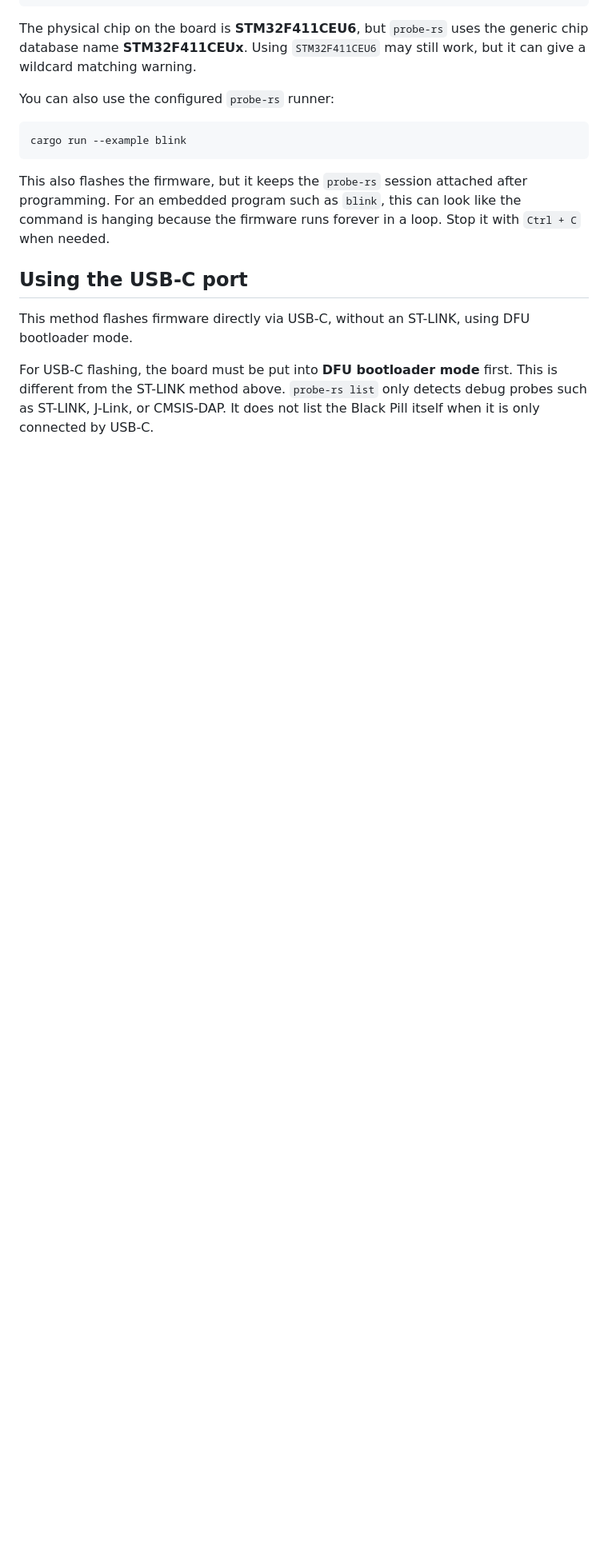
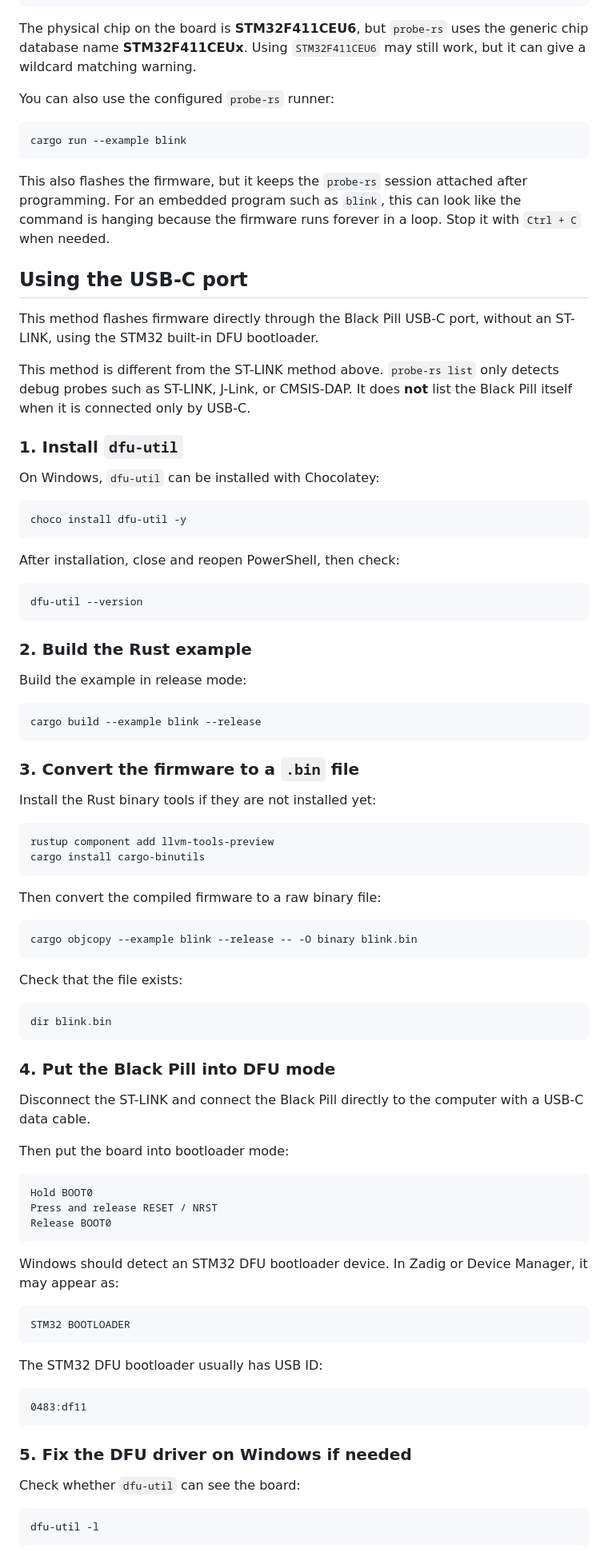
Before and after one commit to zn-a/stm32-blackpill, a Markdown page: README.md, the part around one of its changes. Shown at 80% size. Drawn GitHub-style; blank space fills up the shorter version.

Commit message:
Add USB-C DFU flashing instructions

````diff
--- a/README.md
+++ b/README.md
@@ -184,8 +184,84 @@ such as `blink`, this can look like the command is hanging because the firmware
 
 ## Using the USB-C port
 
-This method flashes firmware directly via USB-C, without an ST-LINK, using DFU bootloader mode.
+This method flashes firmware directly through the Black Pill USB-C port, without an ST-LINK, using the STM32 built-in
+DFU bootloader.
 
-For USB-C flashing, the board must be put into **DFU bootloader mode** first. This is different from the ST-LINK method
-above. `probe-rs list` only detects debug probes such as ST-LINK, J-Link, or CMSIS-DAP. It does not list the Black Pill
-itself when it is only connected by USB-C.
+This method is different from the ST-LINK method above. `probe-rs list` only detects debug probes such as ST-LINK,
+J-Link, or CMSIS-DAP. It does **not** list the Black Pill itself when it is connected only by USB-C.
+
+### 1. Install `dfu-util`
+
+On Windows, `dfu-util` can be installed with Chocolatey:
+
+```powershell
+choco install dfu-util -y
+```
+
+After installation, close and reopen PowerShell, then check:
+
+```powershell
+dfu-util --version
+```
+
+### 2. Build the Rust example
+
+Build the example in release mode:
+
+```powershell
+cargo build --example blink --release
+```
+
+### 3. Convert the firmware to a `.bin` file
+
+Install the Rust binary tools if they are not installed yet:
+
+```powershell
+rustup component add llvm-tools-preview
+cargo install cargo-binutils
+```
+
+Then convert the compiled firmware to a raw binary file:
+
+```powershell
+cargo objcopy --example blink --release -- -O binary blink.bin
+```
+
+Check that the file exists:
+
+```powershell
+dir blink.bin
+```
+
+### 4. Put the Black Pill into DFU mode
+
+Disconnect the ST-LINK and connect the Black Pill directly to the computer with a USB-C data cable.
+
+Then put the board into bootloader mode:
+
+```text
+Hold BOOT0
+Press and release RESET / NRST
+Release BOOT0
+```
+
+Windows should detect an STM32 DFU bootloader device. In Zadig or Device Manager, it may appear as:
+
+```text
+STM32 BOOTLOADER
+```
+
+The STM32 DFU bootloader usually has USB ID:
+
+```text
+0483:df11
+```
+
+### 5. Fix the DFU driver on Windows if needed
+
+Check whether `dfu-util` can see the board:
+
+```powershell
+dfu-util -l
+```
+
````
Also changed, not shown: other parts of README.md (+66 -0 lines).
